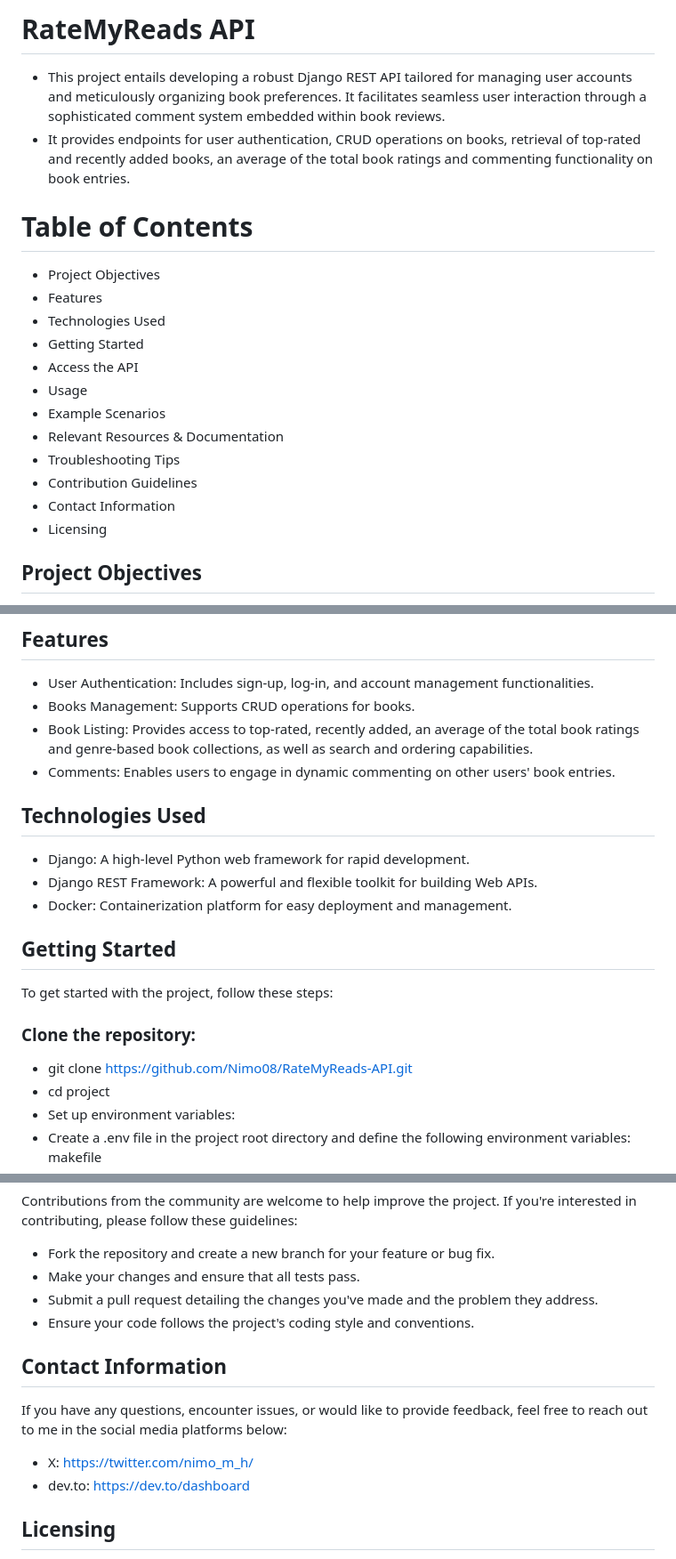
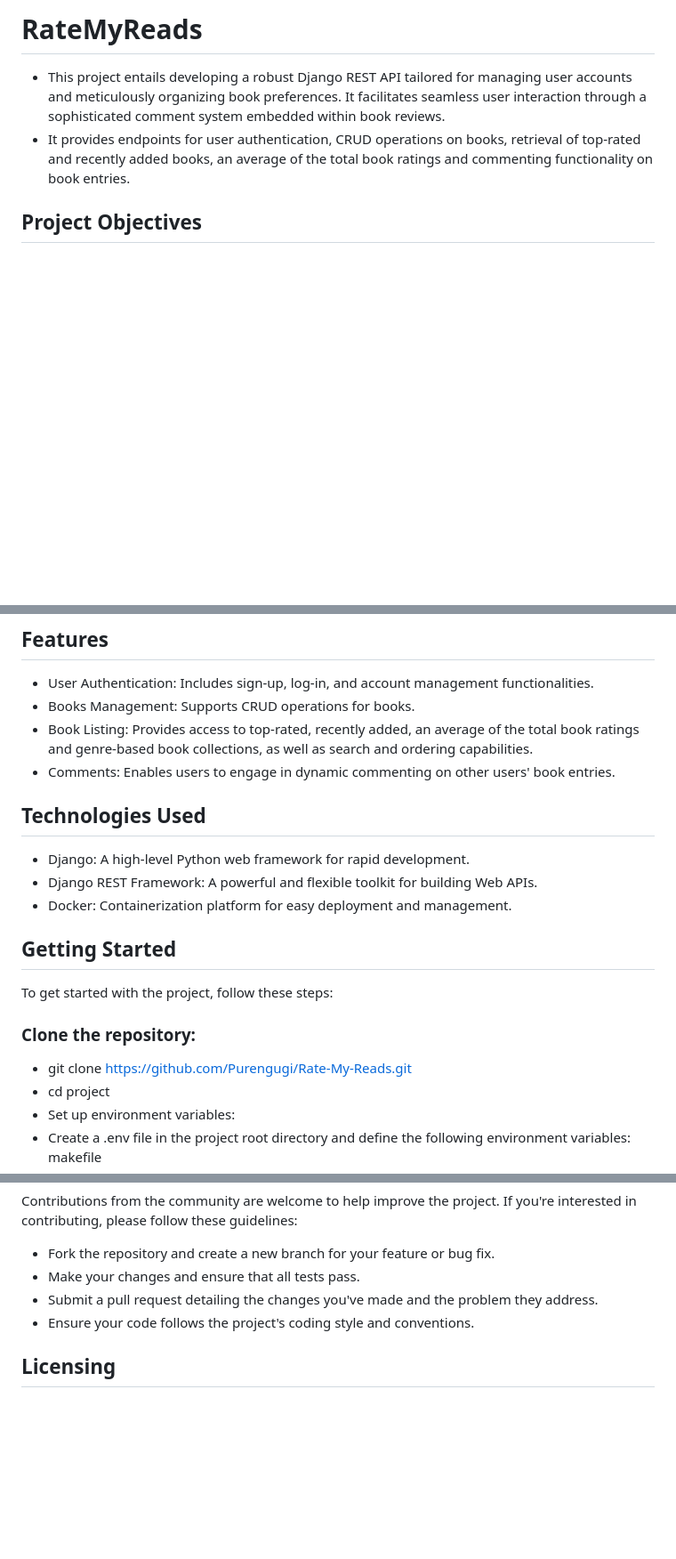
Before and after one commit to Purengugi/Rate-My-Reads, a Markdown page: README.md, 3 parts joined by grey strips. Shown at 89% size. GitHub-like rendering; blank space fills up the shorter version.

Commit message:
Rate-My-Reads

```diff
--- a/README.md
+++ b/README.md
@@ -1,20 +1,6 @@
-# RateMyReads API
+# RateMyReads
 - This project entails developing a robust Django REST API tailored for managing user accounts and meticulously organizing book preferences. It facilitates seamless user interaction through a sophisticated comment system embedded within book reviews.
 - It provides endpoints for user authentication, CRUD operations on books, retrieval of top-rated and recently added books, an average of the total book ratings and commenting functionality on book entries.
-
-# Table of Contents
-- Project Objectives
-- Features
-- Technologies Used
-- Getting Started
-- Access the API
-- Usage
-- Example Scenarios
-- Relevant Resources & Documentation
-- Troubleshooting Tips
-- Contribution Guidelines
-- Contact Information
-- Licensing
 
 ## Project Objectives
 The primary goals of this project are to provide users with a seamless experience for managing book preferences and engaging in dynamic commenting on book entries. By offering a robust Django REST API, the aim is to facilitate efficient user interaction and streamline book management tasks.
@@ -24,7 +10,6 @@ The primary goals of this project are to provide users with a seamless experienc
 - Books Management: Supports CRUD operations for books.
 - Book Listing: Provides access to top-rated, recently added, an average of the total book ratings and genre-based book collections, as well as search and ordering capabilities.
 - Comments: Enables users to engage in dynamic commenting on other users' book entries.
-
 
 ## Technologies Used
 - Django: A high-level Python web framework for rapid development.
@@ -36,7 +21,7 @@ To get started with the project, follow these steps:
 
 ### Clone the repository:
 
-- git clone https://github.com/Nimo08/RateMyReads-API.git
+- git clone https://github.com/Purengugi/Rate-My-Reads.git
 - cd project
 - Set up environment variables:
 - Create a .env file in the project root directory and define the following environment variables:
@@ -89,10 +74,5 @@ Contributions from the community are welcome to help improve the project. If you
 - Submit a pull request detailing the changes you've made and the problem they address.
 - Ensure your code follows the project's coding style and conventions.
 
-## Contact Information
-If you have any questions, encounter issues, or would like to provide feedback, feel free to reach out to me in the social media platforms below:
-- X: https://twitter.com/nimo_m_h/
-- dev.to: https://dev.to/dashboard
-
 ## Licensing
 - This project is independent and free to use for educational and non-commercial purposes. If you have specific inquiries about usage beyond the outlined terms, feel free to reach out for clarification.
```
